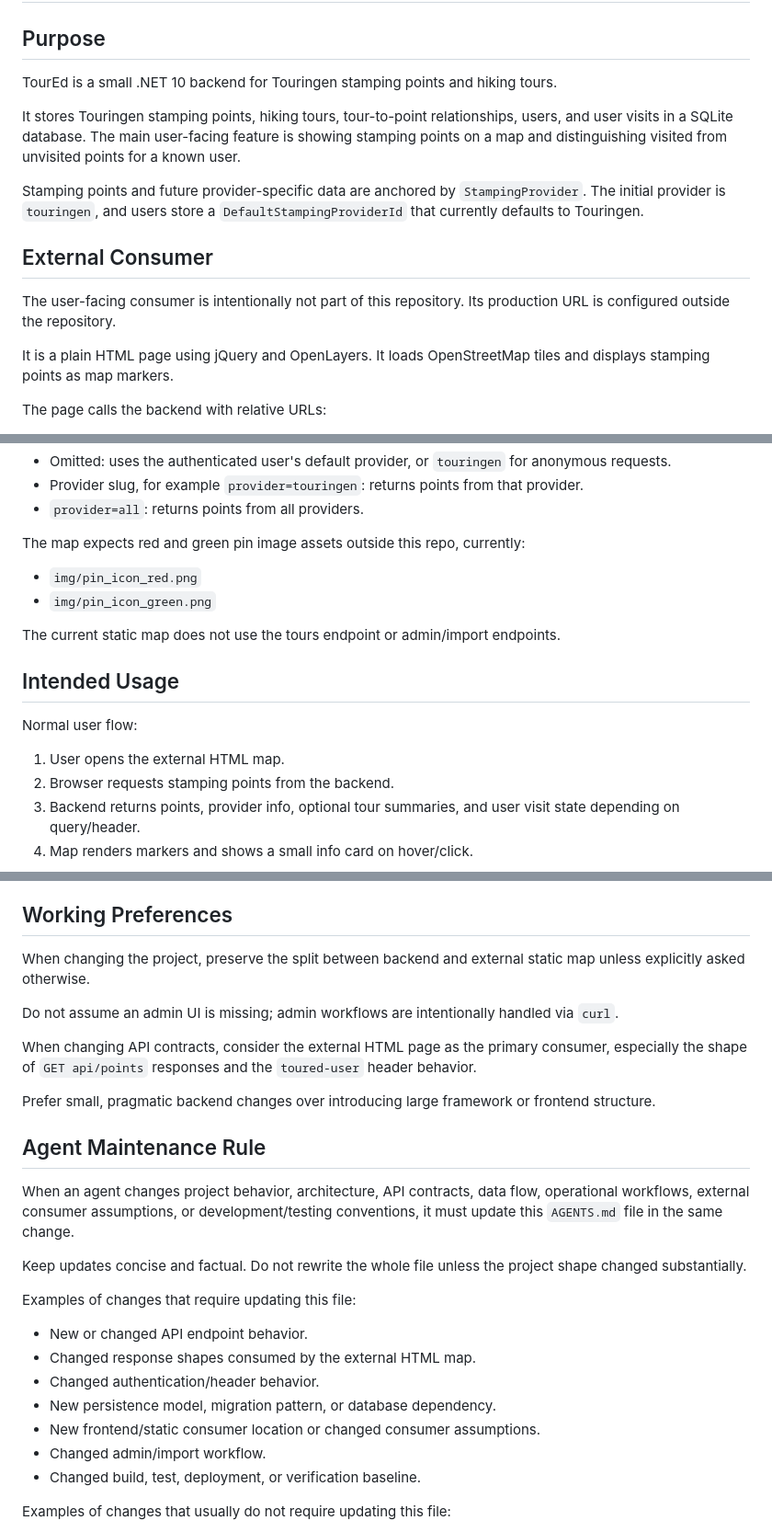
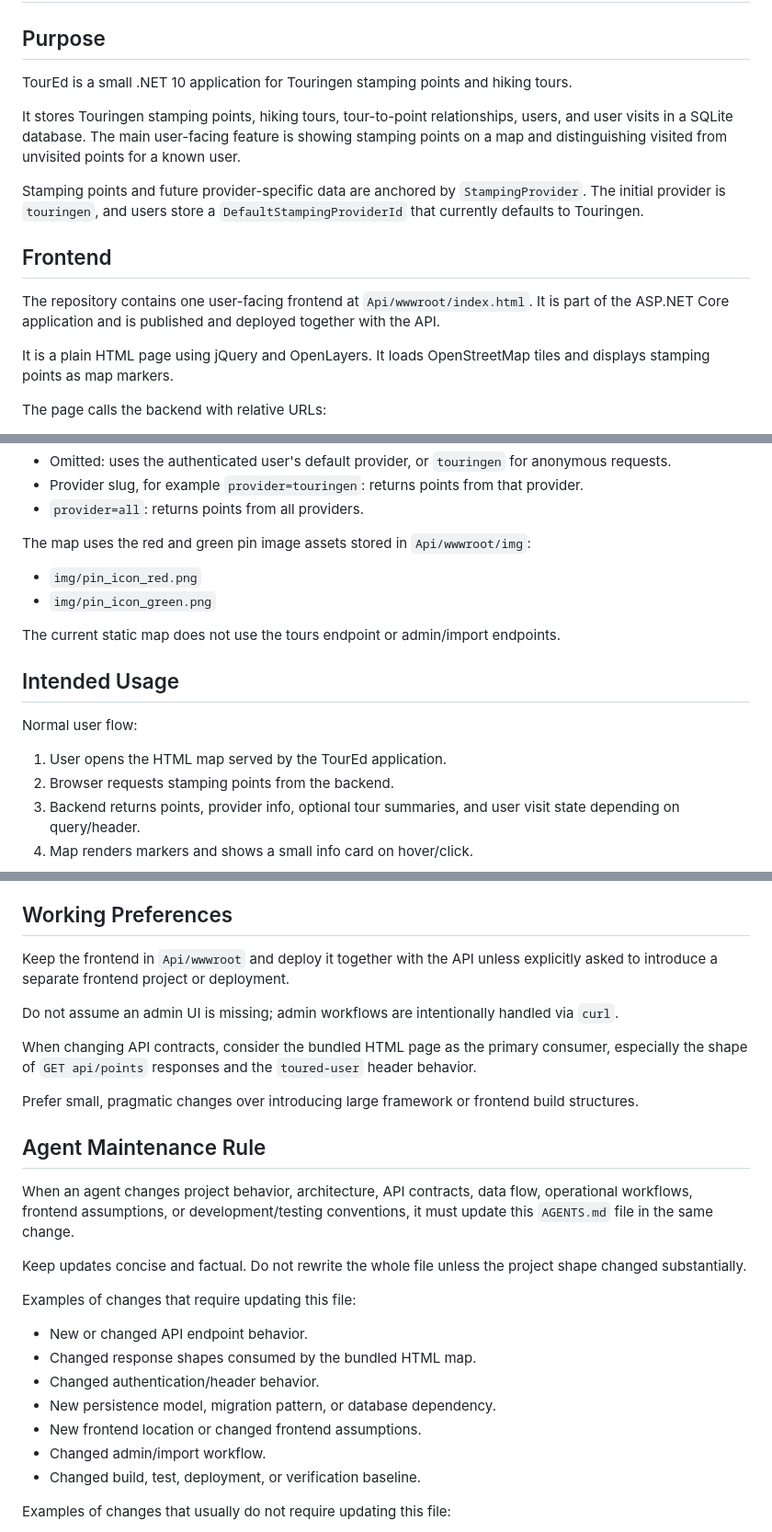
Before and after one commit to ElPlatero/TourEd, a Markdown page: AGENTS.md, 3 parts joined by grey strips. Shown at 92% size. Rendered like a GitHub page.

Commit message:
Correct bundled frontend project context

```diff
--- a/AGENTS.md
+++ b/AGENTS.md
@@ -2,15 +2,15 @@
 
 ## Purpose
 
-TourEd is a small .NET 10 backend for Touringen stamping points and hiking tours.
+TourEd is a small .NET 10 application for Touringen stamping points and hiking tours.
 
 It stores Touringen stamping points, hiking tours, tour-to-point relationships, users, and user visits in a SQLite database. The main user-facing feature is showing stamping points on a map and distinguishing visited from unvisited points for a known user.
 
 Stamping points and future provider-specific data are anchored by `StampingProvider`. The initial provider is `touringen`, and users store a `DefaultStampingProviderId` that currently defaults to Touringen.
 
-## External Consumer
+## Frontend
 
-The user-facing consumer is intentionally not part of this repository. Its production URL is configured outside the repository.
+The repository contains one user-facing frontend at `Api/wwwroot/index.html`. It is part of the ASP.NET Core application and is published and deployed together with the API.
 
 It is a plain HTML page using jQuery and OpenLayers. It loads OpenStreetMap tiles and displays stamping points as map markers.
 
@@ -35,7 +35,7 @@ Optional `provider` query behavior on `GET api/points`:
 - Provider slug, for example `provider=touringen`: returns points from that provider.
 - `provider=all`: returns points from all providers.
 
-The map expects red and green pin image assets outside this repo, currently:
+The map uses the red and green pin image assets stored in `Api/wwwroot/img`:
 
 - `img/pin_icon_red.png`
 - `img/pin_icon_green.png`
@@ -46,7 +46,7 @@ The current static map does not use the tours endpoint or admin/import endpoints
 
 Normal user flow:
 
-1. User opens the external HTML map.
+1. User opens the HTML map served by the TourEd application.
 2. Browser requests stamping points from the backend.
 3. Backend returns points, provider info, optional tour summaries, and user visit state depending on query/header.
 4. Map renders markers and shows a small info card on hover/click.
@@ -193,27 +196,27 @@ Line endings:
 
 ## Working Preferences
 
-When changing the project, preserve the split between backend and external static map unless explicitly asked otherwise.
+Keep the frontend in `Api/wwwroot` and deploy it together with the API unless explicitly asked to introduce a separate frontend project or deployment.
 
 Do not assume an admin UI is missing; admin workflows are intentionally handled via `curl`.
 
-When changing API contracts, consider the external HTML page as the primary consumer, especially the shape of `GET api/points` responses and the `toured-user` header behavior.
+When changing API contracts, consider the bundled HTML page as the primary consumer, especially the shape of `GET api/points` responses and the `toured-user` header behavior.
 
-Prefer small, pragmatic backend changes over introducing large framework or frontend structure.
+Prefer small, pragmatic changes over introducing large framework or frontend build structures.
 
 ## Agent Maintenance Rule
 
-When an agent changes project behavior, architecture, API contracts, data flow, operational workflows, external consumer assumptions, or development/testing conventions, it must update this `AGENTS.md` file in the same change.
+When an agent changes project behavior, architecture, API contracts, data flow, operational workflows, frontend assumptions, or development/testing conventions, it must update this `AGENTS.md` file in the same change.
 
 Keep updates concise and factual. Do not rewrite the whole file unless the project shape changed substantially.
 
 Examples of changes that require updating this file:
 
 - New or changed API endpoint behavior.
-- Changed response shapes consumed by the external HTML map.
+- Changed response shapes consumed by the bundled HTML map.
 - Changed authentication/header behavior.
 - New persistence model, migration pattern, or database dependency.
-- New frontend/static consumer location or changed consumer assumptions.
+- New frontend location or changed frontend assumptions.
 - Changed admin/import workflow.
 - Changed build, test, deployment, or verification baseline.
 
```
Also changed, not shown: other parts of AGENTS.md (+7 -4 lines).
